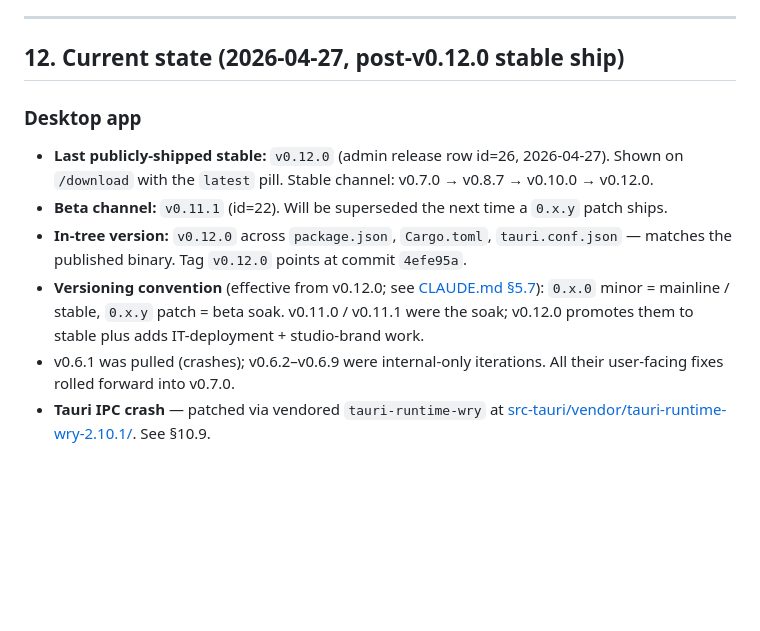
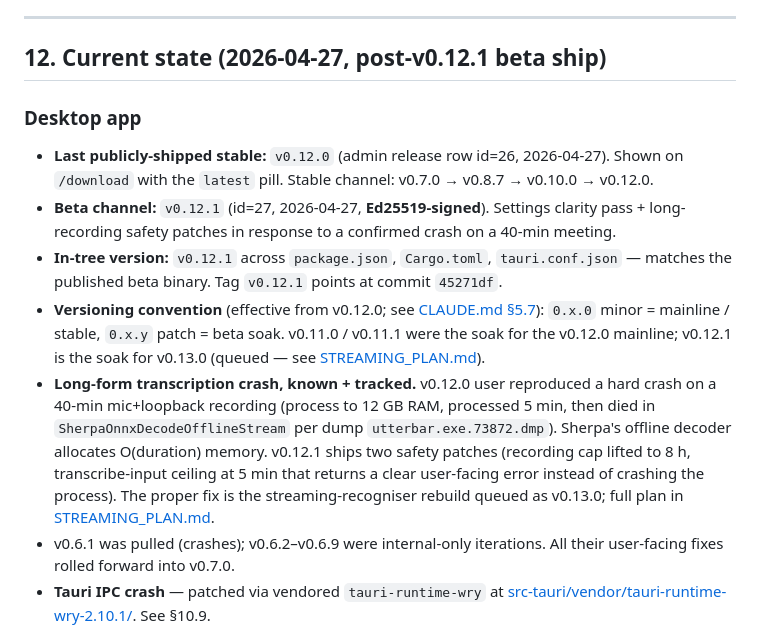
Before and after one commit to badoomtch/Utterbar-App, a Markdown page: MONOREPO.md, the part around the change. Drawn GitHub-style; blank space fills up the shorter version.

Commit message:
docs: bump current-state to v0.12.1 beta + record long-recording bug
Post-release housekeeping (RELEASE_RUNBOOK §8). MONOREPO.md §12 now
reflects v0.12.1 as the shipped beta (admin row 27), references the
long-recording crash that triggered the safety patches, and points at
STREAMING_PLAN.md as the canonical multi-session brief for the proper
fix queued as v0.13.0.

Stable channel unchanged at v0.12.0 (admin row 26).

Co-Authored-By: Claude Opus 4.7 (1M context) <noreply@anthropic.com>

```diff
--- a/MONOREPO.md
+++ b/MONOREPO.md
@@ -715,13 +715,14 @@ Website docs were brought into line with v0.7.0 in the post-ship audit:
 
 ---
 
-## 12. Current state (2026-04-27, post-v0.12.0 stable ship)
+## 12. Current state (2026-04-27, post-v0.12.1 beta ship)
 
 ### Desktop app
 - **Last publicly-shipped stable:** `v0.12.0` (admin release row id=26, 2026-04-27). Shown on `/download` with the `latest` pill. Stable channel: v0.7.0 → v0.8.7 → v0.10.0 → v0.12.0.
-- **Beta channel:** `v0.11.1` (id=22). Will be superseded the next time a `0.x.y` patch ships.
-- **In-tree version:** `v0.12.0` across `package.json`, `Cargo.toml`, `tauri.conf.json` — matches the published binary. Tag `v0.12.0` points at commit `4efe95a`.
-- **Versioning convention** (effective from v0.12.0; see [CLAUDE.md §5.7](CLAUDE.md)): `0.x.0` minor = mainline / stable, `0.x.y` patch = beta soak. v0.11.0 / v0.11.1 were the soak; v0.12.0 promotes them to stable plus adds IT-deployment + studio-brand work.
+- **Beta channel:** `v0.12.1` (id=27, 2026-04-27, **Ed25519-signed**). Settings clarity pass + long-recording safety patches in response to a confirmed crash on a 40-min meeting.
+- **In-tree version:** `v0.12.1` across `package.json`, `Cargo.toml`, `tauri.conf.json` — matches the published beta binary. Tag `v0.12.1` points at commit `45271df`.
+- **Versioning convention** (effective from v0.12.0; see [CLAUDE.md §5.7](CLAUDE.md)): `0.x.0` minor = mainline / stable, `0.x.y` patch = beta soak. v0.11.0 / v0.11.1 were the soak for the v0.12.0 mainline; v0.12.1 is the soak for v0.13.0 (queued — see [STREAMING_PLAN.md](STREAMING_PLAN.md)).
+- **Long-form transcription crash, known + tracked.** v0.12.0 user reproduced a hard crash on a 40-min mic+loopback recording (process to 12 GB RAM, processed 5 min, then died in `SherpaOnnxDecodeOfflineStream` per dump `utterbar.exe.73872.dmp`). Sherpa's offline decoder allocates O(duration) memory. v0.12.1 ships two safety patches (recording cap lifted to 8 h, transcribe-input ceiling at 5 min that returns a clear user-facing error instead of crashing the process). The proper fix is the streaming-recogniser rebuild queued as v0.13.0; full plan in [STREAMING_PLAN.md](STREAMING_PLAN.md).
 - v0.6.1 was pulled (crashes); v0.6.2–v0.6.9 were internal-only iterations. All their user-facing fixes rolled forward into v0.7.0.
 - **Tauri IPC crash** — patched via vendored `tauri-runtime-wry` at [src-tauri/vendor/tauri-runtime-wry-2.10.1/](Utterbar%20Windows%20App/src-tauri/vendor/tauri-runtime-wry-2.10.1/). See §10.9.
 - Windows SDK Debugging Tools (cdb.exe + `analyse-crash.ps1`) installed.
```
